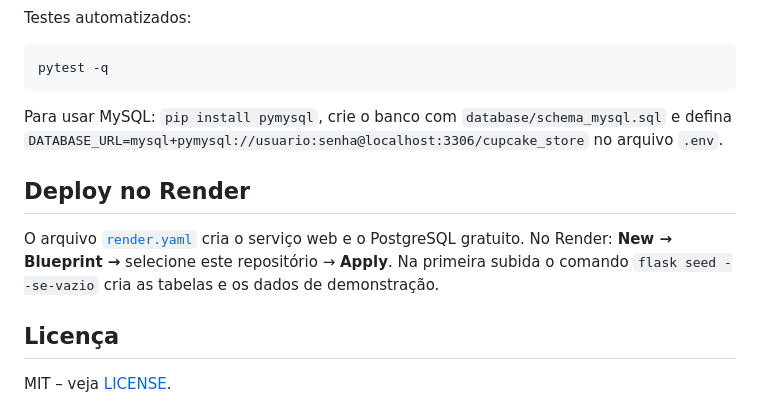
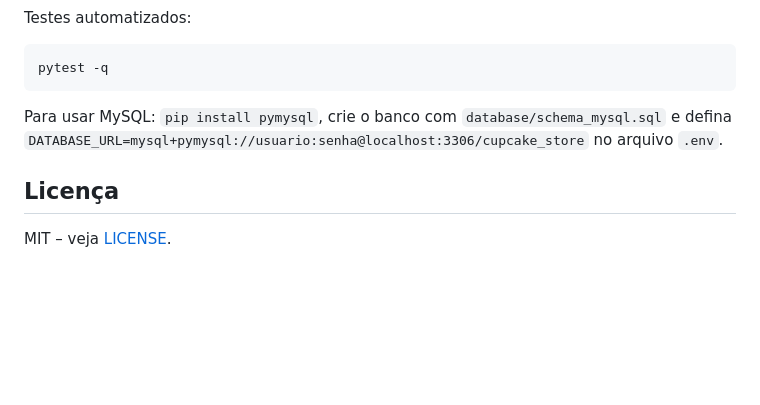
Before and after one commit to daywid/cupcake-store, a Markdown page: README.md, the part around the change. Drawn GitHub-style; blank space fills up the shorter version.

Commit message:
Remove seção de deploy do README

```diff
--- a/README.md
+++ b/README.md
@@ -86,12 +86,6 @@ pytest -q
 Para usar MySQL: `pip install pymysql`, crie o banco com `database/schema_mysql.sql` e defina
 `DATABASE_URL=mysql+pymysql://usuario:senha@localhost:3306/cupcake_store` no arquivo `.env`.
 
-## Deploy no Render
-
-O arquivo [`render.yaml`](render.yaml) cria o serviço web e o PostgreSQL gratuito.
-No Render: **New → Blueprint →** selecione este repositório → **Apply**. Na primeira subida
-o comando `flask seed --se-vazio` cria as tabelas e os dados de demonstração.
-
 ## Licença
 
 MIT – veja [LICENSE](LICENSE).
```
